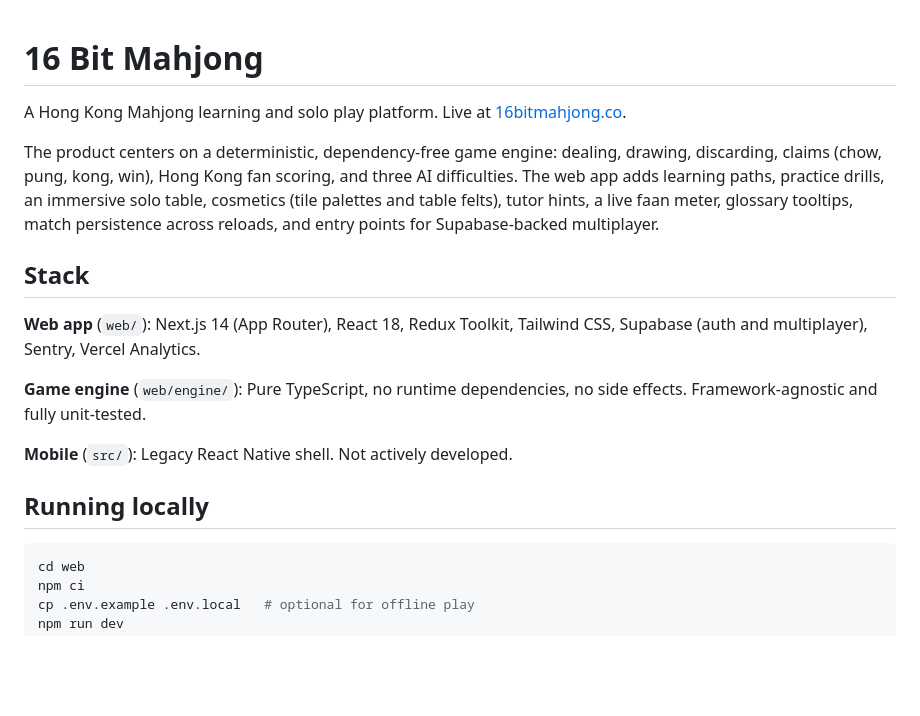
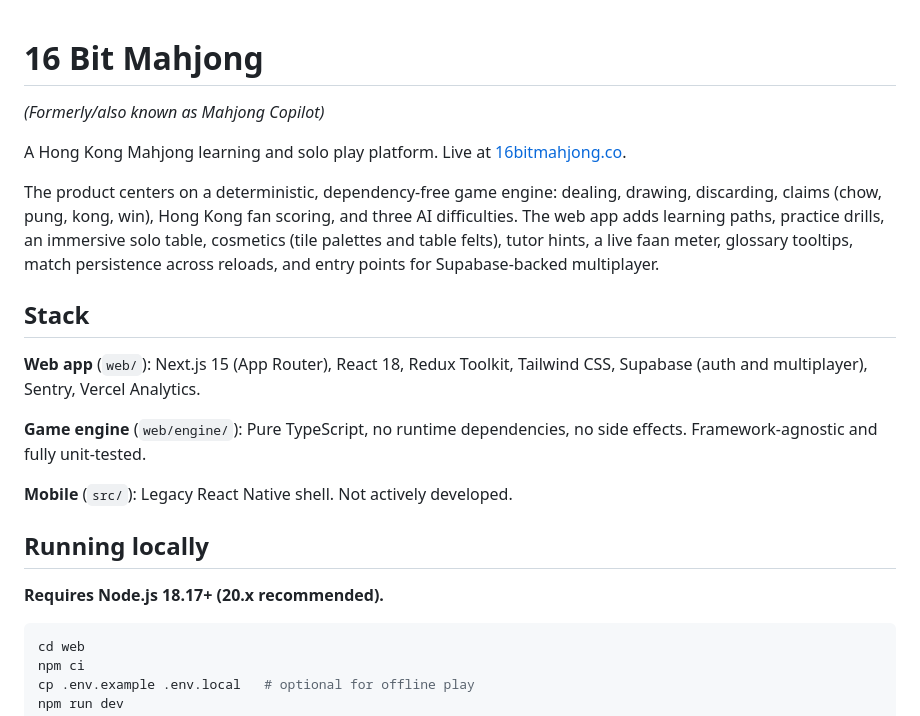
Before and after one commit to jelrod27/Mahjong-copilot-, a Markdown page: README.md, the part around the change. Drawn GitHub-style; blank space fills up the shorter version.

Commit message:
docs: fix next.js version, add node requirement, clarify project branding (#73)
Co-authored-by: Justin Elrod <justinelrod@Justin-Agent.local>

````diff
--- a/README.md
+++ b/README.md
@@ -1,4 +1,6 @@
 # 16 Bit Mahjong
+
+*(Formerly/also known as Mahjong Copilot)*
 
 A Hong Kong Mahjong learning and solo play platform. Live at [16bitmahjong.co](https://16bitmahjong.co).
 
@@ -6,13 +8,15 @@ The product centers on a deterministic, dependency-free game engine: dealing, dr
 
 ## Stack
 
-**Web app** (`web/`): Next.js 14 (App Router), React 18, Redux Toolkit, Tailwind CSS, Supabase (auth and multiplayer), Sentry, Vercel Analytics.
+**Web app** (`web/`): Next.js 15 (App Router), React 18, Redux Toolkit, Tailwind CSS, Supabase (auth and multiplayer), Sentry, Vercel Analytics.
 
 **Game engine** (`web/engine/`): Pure TypeScript, no runtime dependencies, no side effects. Framework-agnostic and fully unit-tested.
 
 **Mobile** (`src/`): Legacy React Native shell. Not actively developed.
 
 ## Running locally
+
+**Requires Node.js 18.17+ (20.x recommended).**
 
 ```bash
 cd web
````
Also changed, not shown: CLAUDE.md (+1 -1 lines).
